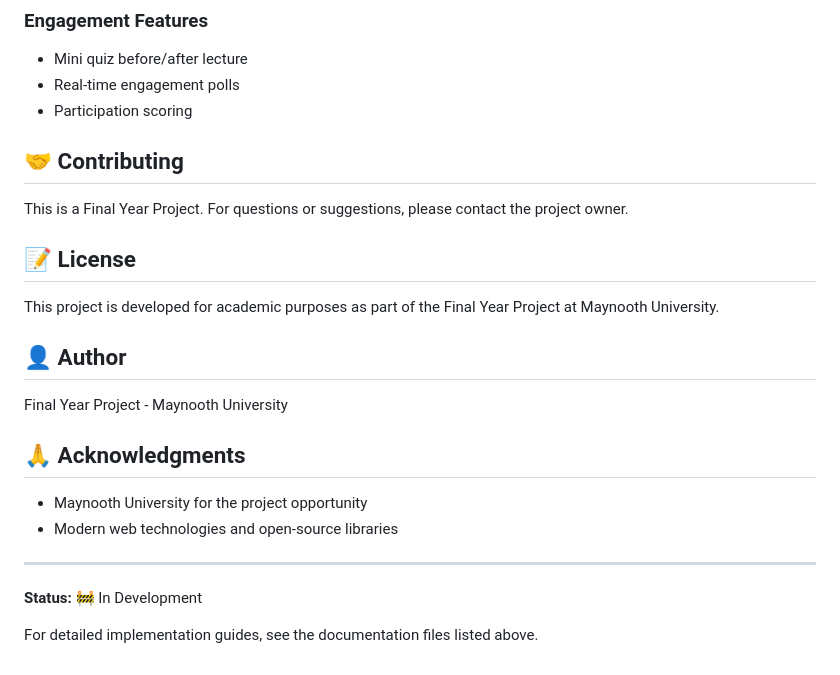
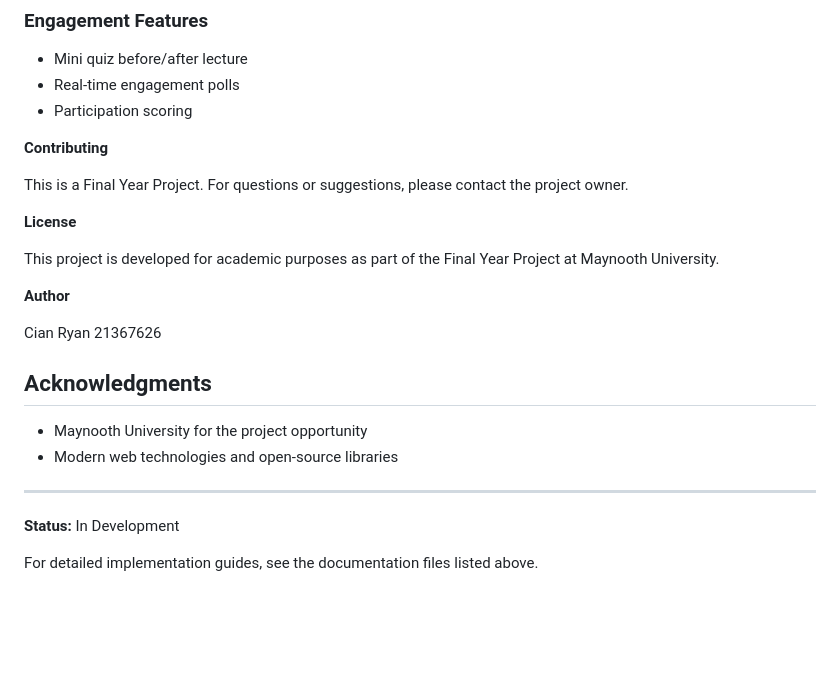
Before and after one commit to U220167/MATTY---FYP, a Markdown page: README.md, the part around the change printed below. Rendered like a GitHub page; blank space fills up the shorter version.

Commit message:
Refactor README.md for improved formatting
Updated formatting and headings for consistency throughout the README file.

```diff
--- a/README.md
+++ b/README.md
@@ -282,25 +282,26 @@ maynooth-attendance-tool/
 - Real-time engagement polls
 - Participation scoring
 
-## 🤝 Contributing
+**Contributing**
 
 This is a Final Year Project. For questions or suggestions, please contact the project owner.
 
-## 📝 License
+**License**
 
 This project is developed for academic purposes as part of the Final Year Project at Maynooth University.
 
-## 👤 Author
+**Author**
 
-Final Year Project - Maynooth University
+Cian Ryan
+21367626
 
-## 🙏 Acknowledgments
+##  Acknowledgments
 
 - Maynooth University for the project opportunity
 - Modern web technologies and open-source libraries
 
 ---
 
-**Status:** 🚧 In Development
+**Status:**  In Development
 
 For detailed implementation guides, see the documentation files listed above.
```
Also changed, not shown: other parts of README.md (+19 -19 lines).
